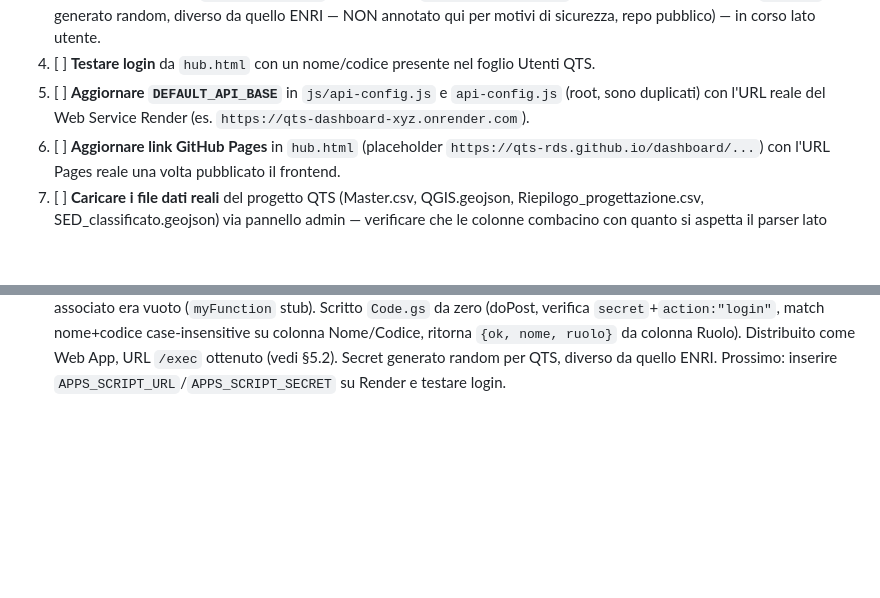
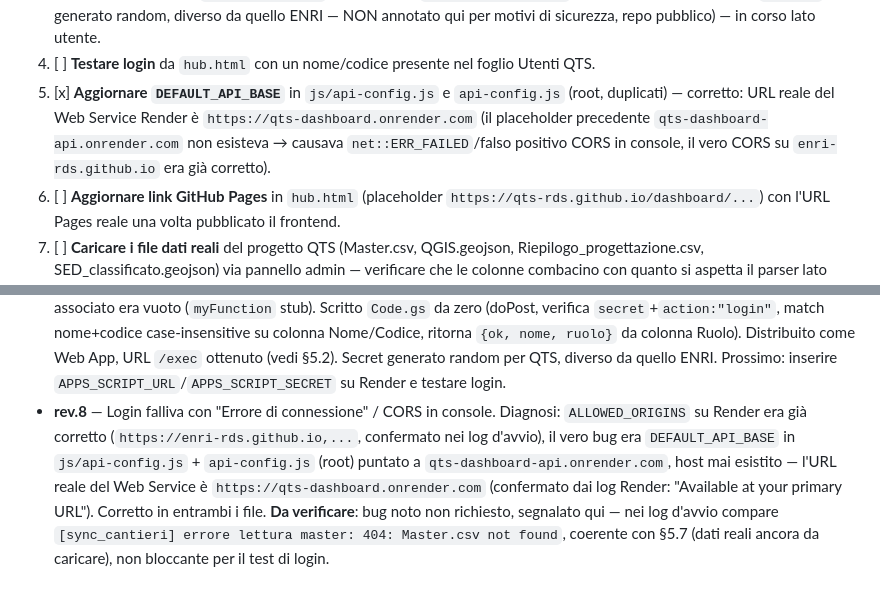
Before and after one commit to ENRI-RDS/QTS_DASHBOARD, a Markdown page: AGENT_BRIEF.md, 2 parts joined by grey strips. GitHub-like rendering; blank space fills up the shorter version.

```diff
--- a/AGENT_BRIEF.md
+++ b/AGENT_BRIEF.md
@@ -84,9 +84,12 @@ Citare la sezione del brand kit pertinente quando informa una scelta di design.
        motivi di sicurezza, repo pubblico) — in corso lato utente.
 4. [ ] **Testare login** da `hub.html` con un nome/codice presente nel
        foglio Utenti QTS.
-5. [ ] **Aggiornare `DEFAULT_API_BASE`** in `js/api-config.js` e
-       `api-config.js` (root, sono duplicati) con l'URL reale del Web
-       Service Render (es. `https://qts-dashboard-xyz.onrender.com`).
+5. [x] **Aggiornare `DEFAULT_API_BASE`** in `js/api-config.js` e
+       `api-config.js` (root, duplicati) — corretto: URL reale del Web
+       Service Render è `https://qts-dashboard.onrender.com` (il
+       placeholder precedente `qts-dashboard-api.onrender.com` non
+       esisteva → causava `net::ERR_FAILED`/falso positivo CORS in
+       console, il vero CORS su `enri-rds.github.io` era già corretto).
 6. [ ] **Aggiornare link GitHub Pages** in `hub.html` (placeholder
        `https://qts-rds.github.io/dashboard/...`) con l'URL Pages reale
        una volta pubblicato il frontend.
@@ -152,3 +155,14 @@ Citare la sezione del brand kit pertinente quando informa una scelta di design.
   Distribuito come Web App, URL `/exec` ottenuto (vedi §5.2). Secret
   generato random per QTS, diverso da quello ENRI. Prossimo: inserire
   `APPS_SCRIPT_URL`/`APPS_SCRIPT_SECRET` su Render e testare login.
+- **rev.8** — Login falliva con "Errore di connessione" / CORS in console.
+  Diagnosi: `ALLOWED_ORIGINS` su Render era già corretto
+  (`https://enri-rds.github.io,...`, confermato nei log d'avvio), il vero
+  bug era `DEFAULT_API_BASE` in `js/api-config.js` + `api-config.js`
+  (root) puntato a `qts-dashboard-api.onrender.com`, host mai esistito —
+  l'URL reale del Web Service è `https://qts-dashboard.onrender.com`
+  (confermato dai log Render: "Available at your primary URL"). Corretto
+  in entrambi i file. **Da verificare**: bug noto non richiesto, segnalato
+  qui — nei log d'avvio compare `[sync_cantieri] errore lettura master:
+  404: Master.csv not found`, coerente con §5.7 (dati reali ancora da
+  caricare), non bloccante per il test di login.
```
